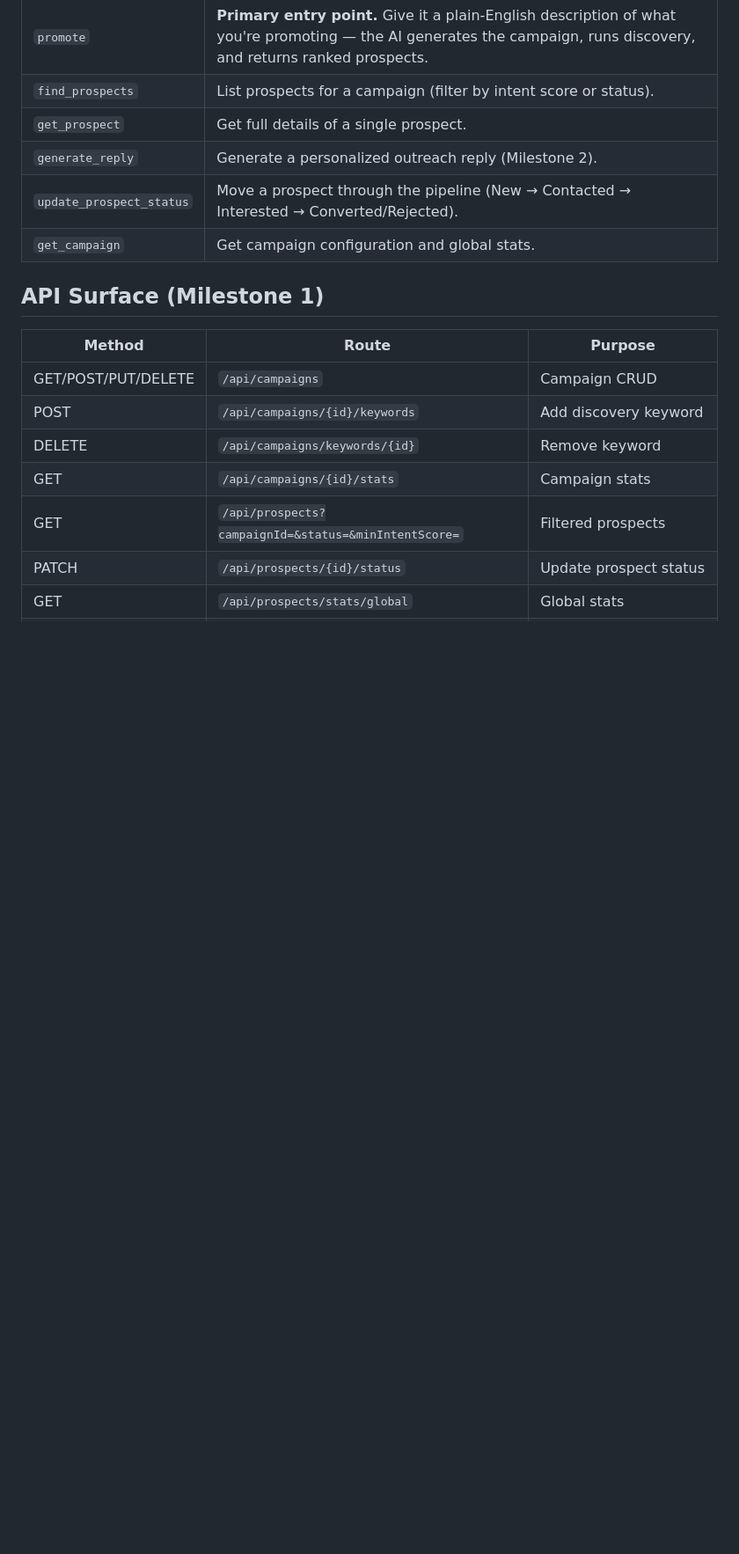
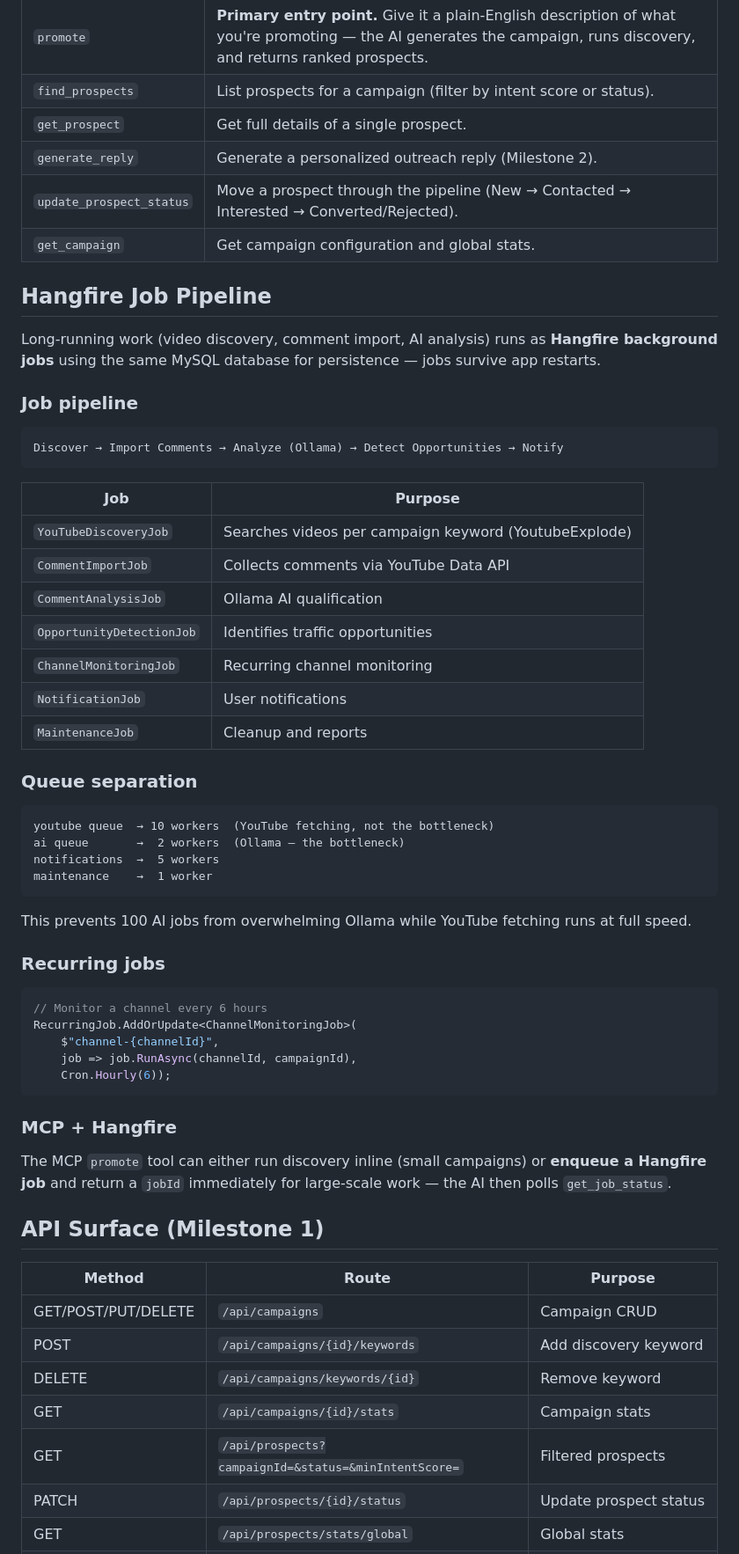
Before and after one commit to XhantiMzozoyana123/TrafficHunt, a Markdown page: README.md, the part around the change. Shown at 88% size. Rendered like a GitHub page; blank space fills up the shorter version.

Commit message:
Document Hangfire job pipeline in README

````diff
--- a/README.md
+++ b/README.md
@@ -205,6 +205,51 @@ Or configure it in your client's settings (example for Claude Desktop's `claude_
 | `update_prospect_status` | Move a prospect through the pipeline (New → Contacted → Interested → Converted/Rejected). |
 | `get_campaign` | Get campaign configuration and global stats. |
 
+## Hangfire Job Pipeline
+
+Long-running work (video discovery, comment import, AI analysis) runs as **Hangfire background jobs** using the same MySQL database for persistence — jobs survive app restarts.
+
+### Job pipeline
+
+```
+Discover → Import Comments → Analyze (Ollama) → Detect Opportunities → Notify
+```
+
+| Job | Purpose |
+| --- | --- |
+| `YouTubeDiscoveryJob` | Searches videos per campaign keyword (YoutubeExplode) |
+| `CommentImportJob` | Collects comments via YouTube Data API |
+| `CommentAnalysisJob` | Ollama AI qualification |
+| `OpportunityDetectionJob` | Identifies traffic opportunities |
+| `ChannelMonitoringJob` | Recurring channel monitoring |
+| `NotificationJob` | User notifications |
+| `MaintenanceJob` | Cleanup and reports |
+
+### Queue separation
+
+```
+youtube queue  → 10 workers  (YouTube fetching, not the bottleneck)
+ai queue       →  2 workers  (Ollama — the bottleneck)
+notifications  →  5 workers
+maintenance    →  1 worker
+```
+
+This prevents 100 AI jobs from overwhelming Ollama while YouTube fetching runs at full speed.
+
+### Recurring jobs
+
+```csharp
+// Monitor a channel every 6 hours
+RecurringJob.AddOrUpdate<ChannelMonitoringJob>(
+    $"channel-{channelId}",
+    job => job.RunAsync(channelId, campaignId),
+    Cron.Hourly(6));
+```
+
+### MCP + Hangfire
+
+The MCP `promote` tool can either run discovery inline (small campaigns) or **enqueue a Hangfire job** and return a `jobId` immediately for large-scale work — the AI then polls `get_job_status`.
+
 ## API Surface (Milestone 1)
 
 | Method | Route | Purpose |
````
